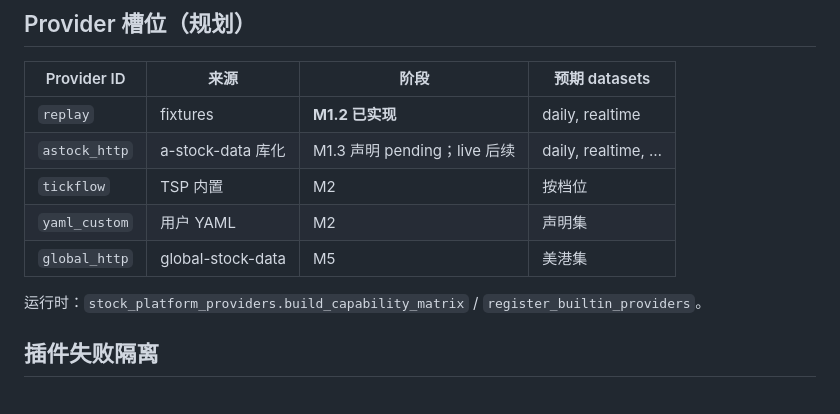
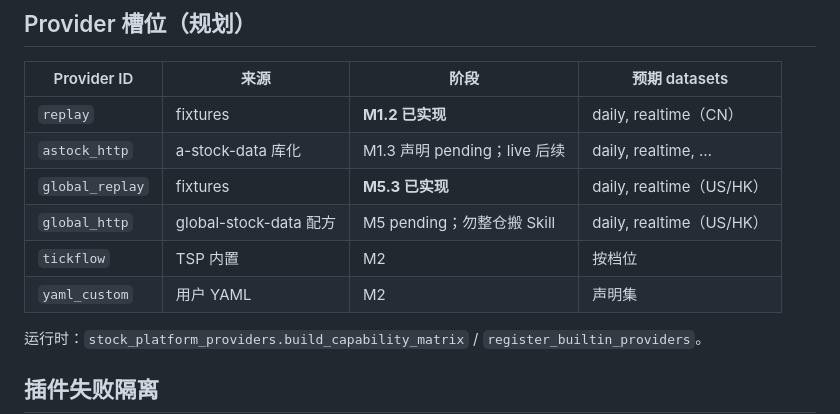
Before and after one commit to deTian0/stock-platform, a Markdown page: docs/contracts/capability-matrix.md, the part around the change. GitHub-like rendering.

```diff
--- a/docs/contracts/capability-matrix.md
+++ b/docs/contracts/capability-matrix.md
@@ -48,11 +48,12 @@ CapabilityStatus {
 
 | Provider ID | 来源 | 阶段 | 预期 datasets |
 |-------------|------|------|----------------|
-| `replay` | fixtures | **M1.2 已实现** | daily, realtime |
+| `replay` | fixtures | **M1.2 已实现** | daily, realtime（CN） |
 | `astock_http` | a-stock-data 库化 | M1.3 声明 pending；live 后续 | daily, realtime, … |
+| `global_replay` | fixtures | **M5.3 已实现** | daily, realtime（US/HK） |
+| `global_http` | global-stock-data 配方 | M5 pending；勿整仓搬 Skill | daily, realtime（US/HK） |
 | `tickflow` | TSP 内置 | M2 | 按档位 |
 | `yaml_custom` | 用户 YAML | M2 | 声明集 |
-| `global_http` | global-stock-data | M5 | 美港集 |
 
 运行时：`stock_platform_providers.build_capability_matrix` / `register_builtin_providers`。
 
```
Also changed, not shown: CHANGELOG.md (+2 -2 lines), docs/contracts/datasets.md (+23 -14 lines).
